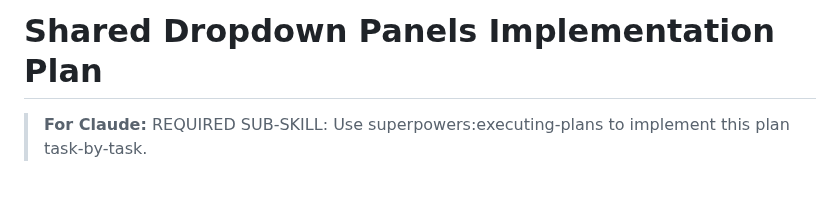
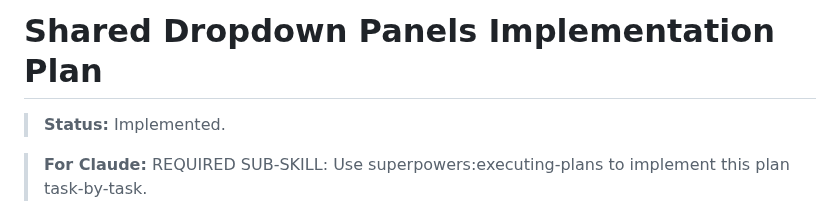
Before and after one commit to fumb13s/RSLH_filter_gen, a Markdown page: docs/plans/2026-03-01-shared-dropdown-panels.md, the part around the change. Rendered like a GitHub page; blank space fills up the shorter version.

Commit message:
docs: mark shared dropdown panels plan as implemented
Co-Authored-By: Claude

```diff
--- a/docs/plans/2026-03-01-shared-dropdown-panels.md
+++ b/docs/plans/2026-03-01-shared-dropdown-panels.md
@@ -1,4 +1,6 @@
 # Shared Dropdown Panels Implementation Plan
+
+> **Status:** Implemented.
 
 > **For Claude:** REQUIRED SUB-SKILL: Use superpowers:executing-plans to implement this plan task-by-task.
 
```
